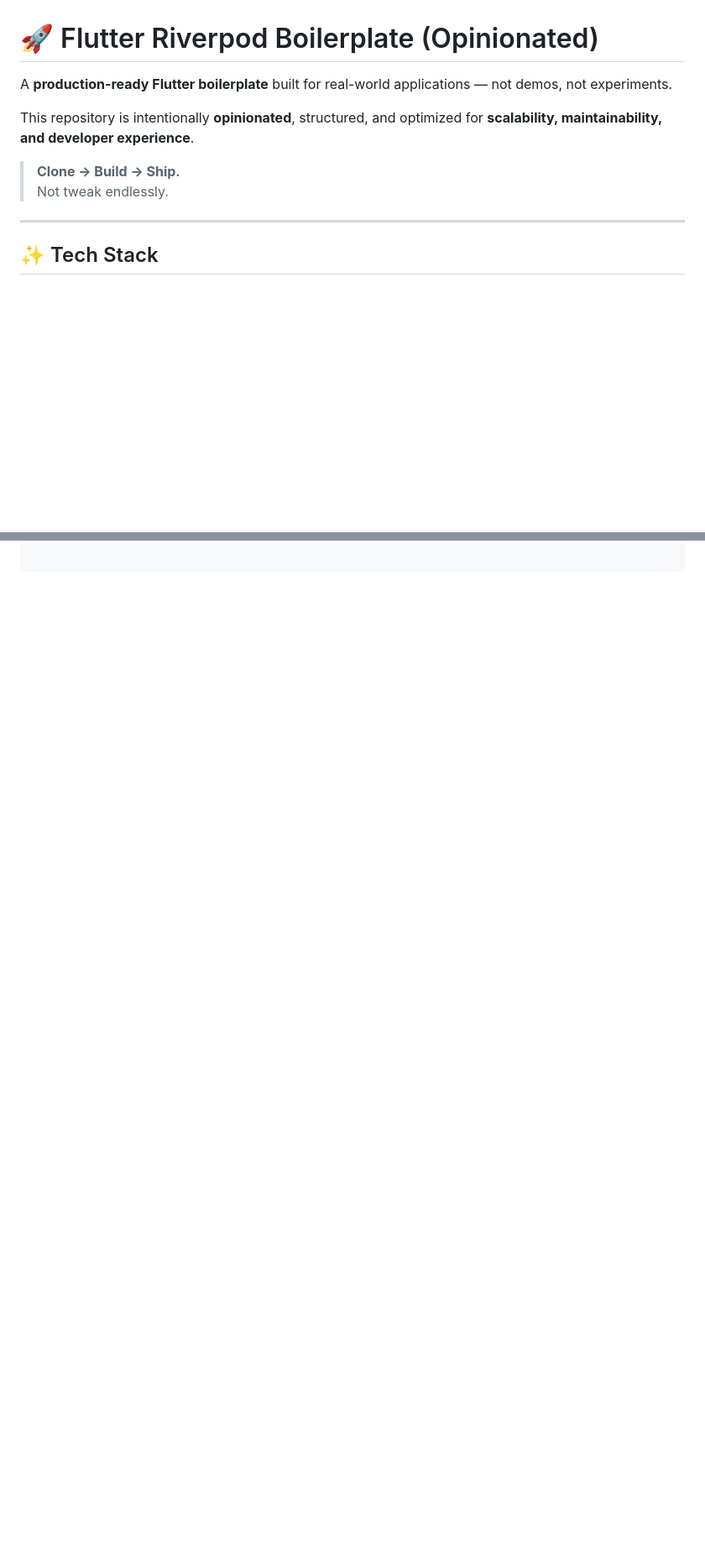
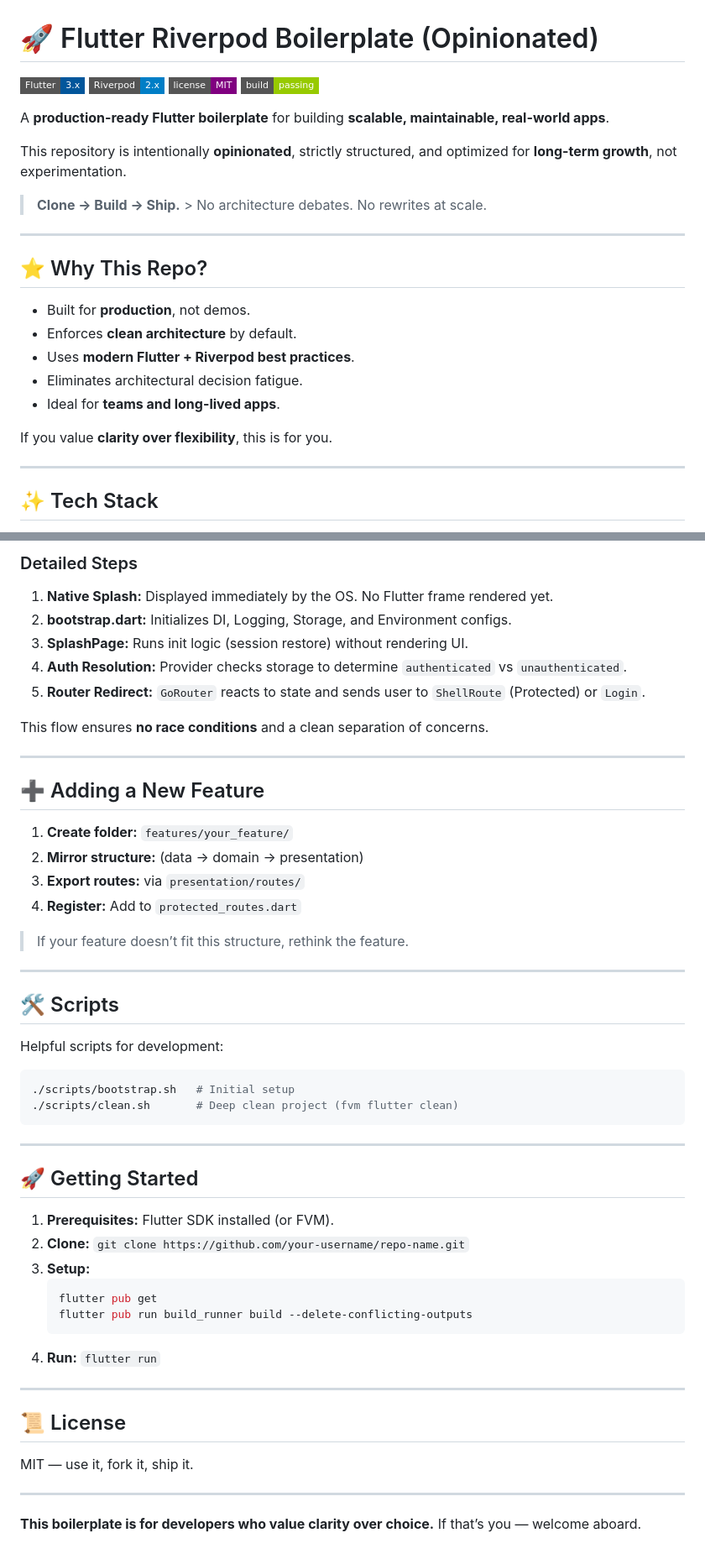
Before and after one commit to AnyGong/riverpod_go_router_boilerplate, a Markdown page: README.md, 2 parts joined by grey strips. Shown at 84% size. Drawn GitHub-style; badges without logos; blank space fills up the shorter version.

````diff
--- a/README.md
+++ b/README.md
@@ -1,11 +1,27 @@
 # 🚀 Flutter Riverpod Boilerplate (Opinionated)
 
-A **production-ready Flutter boilerplate** built for real-world applications — not demos, not experiments.
+![Flutter](https://img.shields.io/badge/Flutter-3.x-02569B?style=flat-square&logo=flutter)
+![Riverpod](https://img.shields.io/badge/Riverpod-2.x-blue?style=flat-square)
+![License](https://img.shields.io/badge/license-MIT-purple?style=flat-square)
+![Build](https://img.shields.io/badge/build-passing-green?style=flat-square)
 
-This repository is intentionally **opinionated**, structured, and optimized for **scalability, maintainability, and developer experience**.
+A **production-ready Flutter boilerplate** for building **scalable, maintainable, real-world apps**.
 
-> **Clone → Build → Ship.**
-> Not tweak endlessly.
+This repository is intentionally **opinionated**, strictly structured, and optimized for **long-term growth**, not experimentation.
+
+> **Clone → Build → Ship.** > No architecture debates. No rewrites at scale.
+
+---
+
+## ⭐ Why This Repo?
+
+- Built for **production**, not demos.
+- Enforces **clean architecture** by default.
+- Uses **modern Flutter + Riverpod best practices**.
+- Eliminates architectural decision fatigue.
+- Ideal for **teams and long-lived apps**.
+
+If you value **clarity over flexibility**, this is for you.
 
 ---
 
@@ -134,0 +152,54 @@ lib/
+### Detailed Steps
+
+1.  **Native Splash:** Displayed immediately by the OS. No Flutter frame rendered yet.
+2.  **bootstrap.dart:** Initializes DI, Logging, Storage, and Environment configs.
+3.  **SplashPage:** Runs init logic (session restore) without rendering UI.
+4.  **Auth Resolution:** Provider checks storage to determine `authenticated` vs `unauthenticated`.
+5.  **Router Redirect:** `GoRouter` reacts to state and sends user to `ShellRoute` (Protected) or `Login`.
+
+This flow ensures **no race conditions** and a clean separation of concerns.
+
+---
+
+## ➕ Adding a New Feature
+
+1.  **Create folder:** `features/your_feature/`
+2.  **Mirror structure:** (data → domain → presentation)
+3.  **Export routes:** via `presentation/routes/`
+4.  **Register:** Add to `protected_routes.dart`
+
+> If your feature doesn’t fit this structure, rethink the feature.
+
+---
+
+## 🛠️ Scripts
+
+Helpful scripts for development:
+
+```bash
+./scripts/bootstrap.sh   # Initial setup
+./scripts/clean.sh       # Deep clean project (fvm flutter clean)
+```
+
+---
+
+## 🚀 Getting Started
+
+1.  **Prerequisites:** Flutter SDK installed (or FVM).
+2.  **Clone:** `git clone https://github.com/your-username/repo-name.git`
+3.  **Setup:**
+    ```bash
+    flutter pub get
+    flutter pub run build_runner build --delete-conflicting-outputs
+    ```
+4.  **Run:** `flutter run`
+
+---
+
+## 📜 License
+
+MIT — use it, fork it, ship it.
+
+---
+
+**This boilerplate is for developers who value clarity over choice.** If that’s you — welcome aboard.
````
Also changed, not shown: other parts of README.md (+48 -47 lines).
